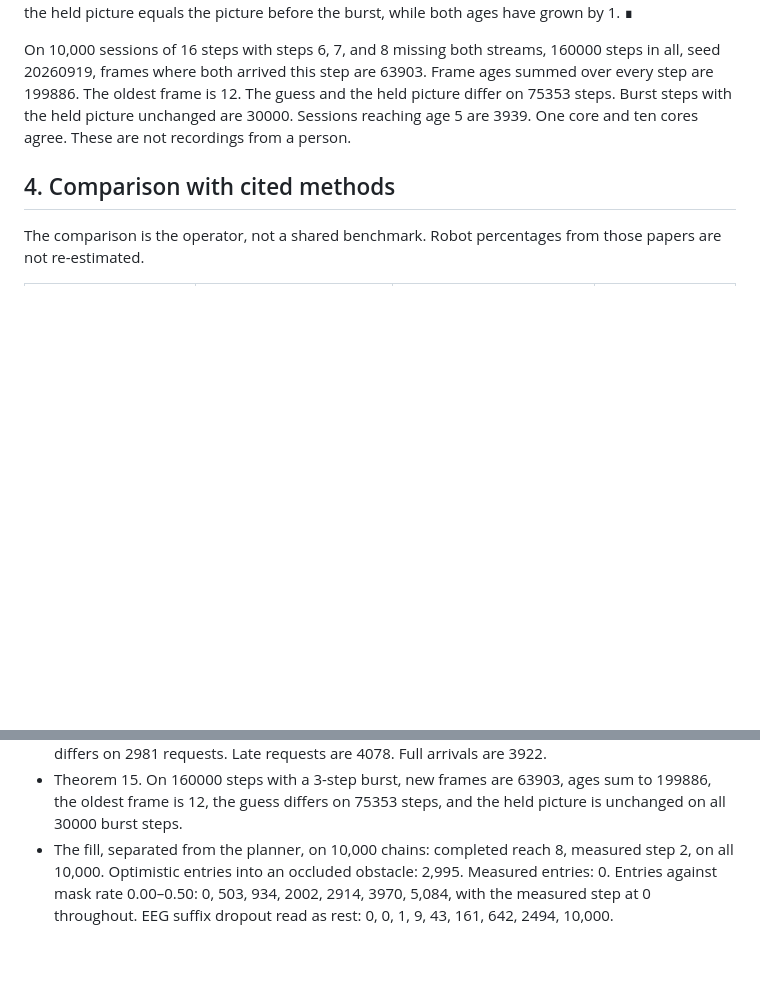
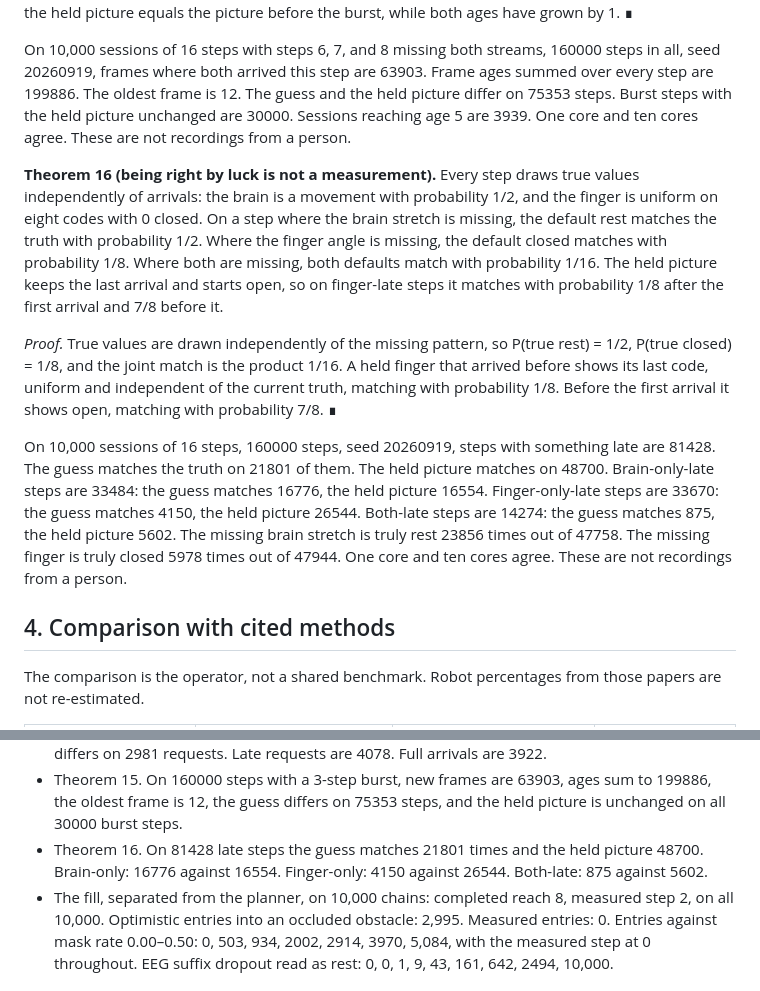
Before and after one commit to shaneraphel/aletheia-worldtick, a Markdown page: paper/paper.md, 2 parts joined by grey strips. Drawn GitHub-style; blank space fills up the shorter version.

```diff
--- a/paper/paper.md
+++ b/paper/paper.md
@@ -128,6 +128,12 @@ On 16 tenants with 500 requests each, 8000 requests in all, seed 20260919, all 1
 
 On 10,000 sessions of 16 steps with steps 6, 7, and 8 missing both streams, 160000 steps in all, seed 20260919, frames where both arrived this step are 63903. Frame ages summed over every step are 199886. The oldest frame is 12. The guess and the held picture differ on 75353 steps. Burst steps with the held picture unchanged are 30000. Sessions reaching age 5 are 3939. One core and ten cores agree. These are not recordings from a person.
 
+**Theorem 16 (being right by luck is not a measurement).** Every step draws true values independently of arrivals: the brain is a movement with probability 1/2, and the finger is uniform on eight codes with 0 closed. On a step where the brain stretch is missing, the default rest matches the truth with probability 1/2. Where the finger angle is missing, the default closed matches with probability 1/8. Where both are missing, both defaults match with probability 1/16. The held picture keeps the last arrival and starts open, so on finger-late steps it matches with probability 1/8 after the first arrival and 7/8 before it.
+
+*Proof.* True values are drawn independently of the missing pattern, so P(true rest) = 1/2, P(true closed) = 1/8, and the joint match is the product 1/16. A held finger that arrived before shows its last code, uniform and independent of the current truth, matching with probability 1/8. Before the first arrival it shows open, matching with probability 7/8. ∎
+
+On 10,000 sessions of 16 steps, 160000 steps, seed 20260919, steps with something late are 81428. The guess matches the truth on 21801 of them. The held picture matches on 48700. Brain-only-late steps are 33484: the guess matches 16776, the held picture 16554. Finger-only-late steps are 33670: the guess matches 4150, the held picture 26544. Both-late steps are 14274: the guess matches 875, the held picture 5602. The missing brain stretch is truly rest 23856 times out of 47758. The missing finger is truly closed 5978 times out of 47944. One core and ten cores agree. These are not recordings from a person.
+
 ## 4. Comparison with cited methods
 
 The comparison is the operator, not a shared benchmark. Robot percentages from those papers are not re-estimated.
@@ -159,6 +165,7 @@ These counts are the checks that the statements survived contact with a pinned d
 - Theorem 13. On 160,000 steps the guessed picture and the held picture differ 58569 times: the sound on 21864, the finger on 42417. When both signals arrived they differ 0 times.
 - Theorem 14. On 8000 requests from 16 tenants, grouped and round-robin service show each tenant the same sequence, 16 of 16. A silent added tenant leaves all 16 unchanged. The guess differs on 2981 requests. Late requests are 4078. Full arrivals are 3922.
 - Theorem 15. On 160000 steps with a 3-step burst, new frames are 63903, ages sum to 199886, the oldest frame is 12, the guess differs on 75353 steps, and the held picture is unchanged on all 30000 burst steps.
+- Theorem 16. On 81428 late steps the guess matches 21801 times and the held picture 48700. Brain-only: 16776 against 16554. Finger-only: 4150 against 26544. Both-late: 875 against 5602.
 - The fill, separated from the planner, on 10,000 chains: completed reach 8, measured step 2, on all 10,000. Optimistic entries into an occluded obstacle: 2,995. Measured entries: 0. Entries against mask rate 0.00–0.50: 0, 503, 934, 2002, 2914, 3970, 5,084, with the measured step at 0 throughout. EEG suffix dropout read as rest: 0, 0, 1, 9, 43, 161, 642, 2494, 10,000.
 
 ## 6. What the theory does not say
```
Also changed, not shown: other parts of paper/paper.md (+1 -1 lines), README.md (+12 -4 lines), docs/figures/luck.png (added), 7 other files.
